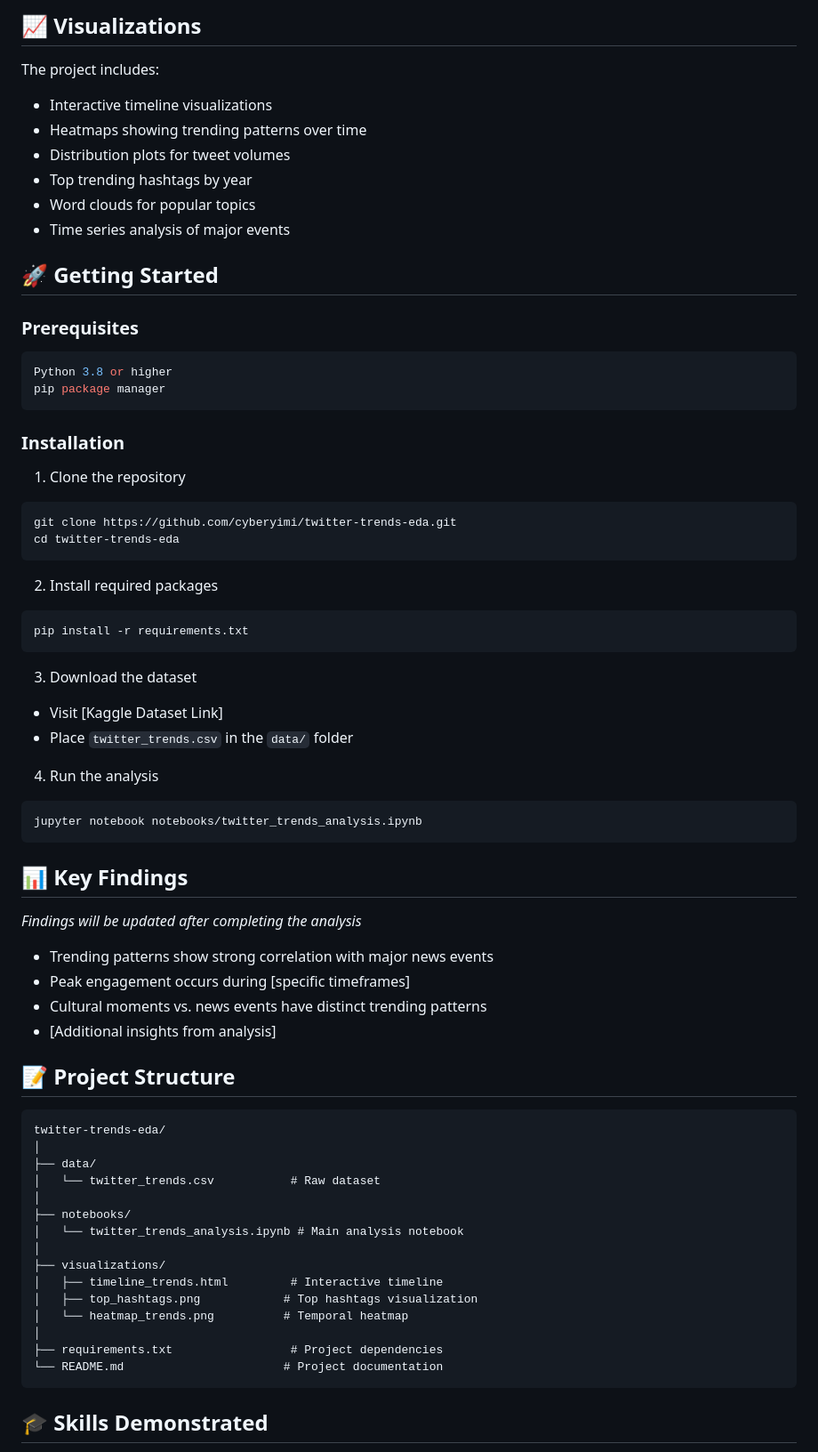
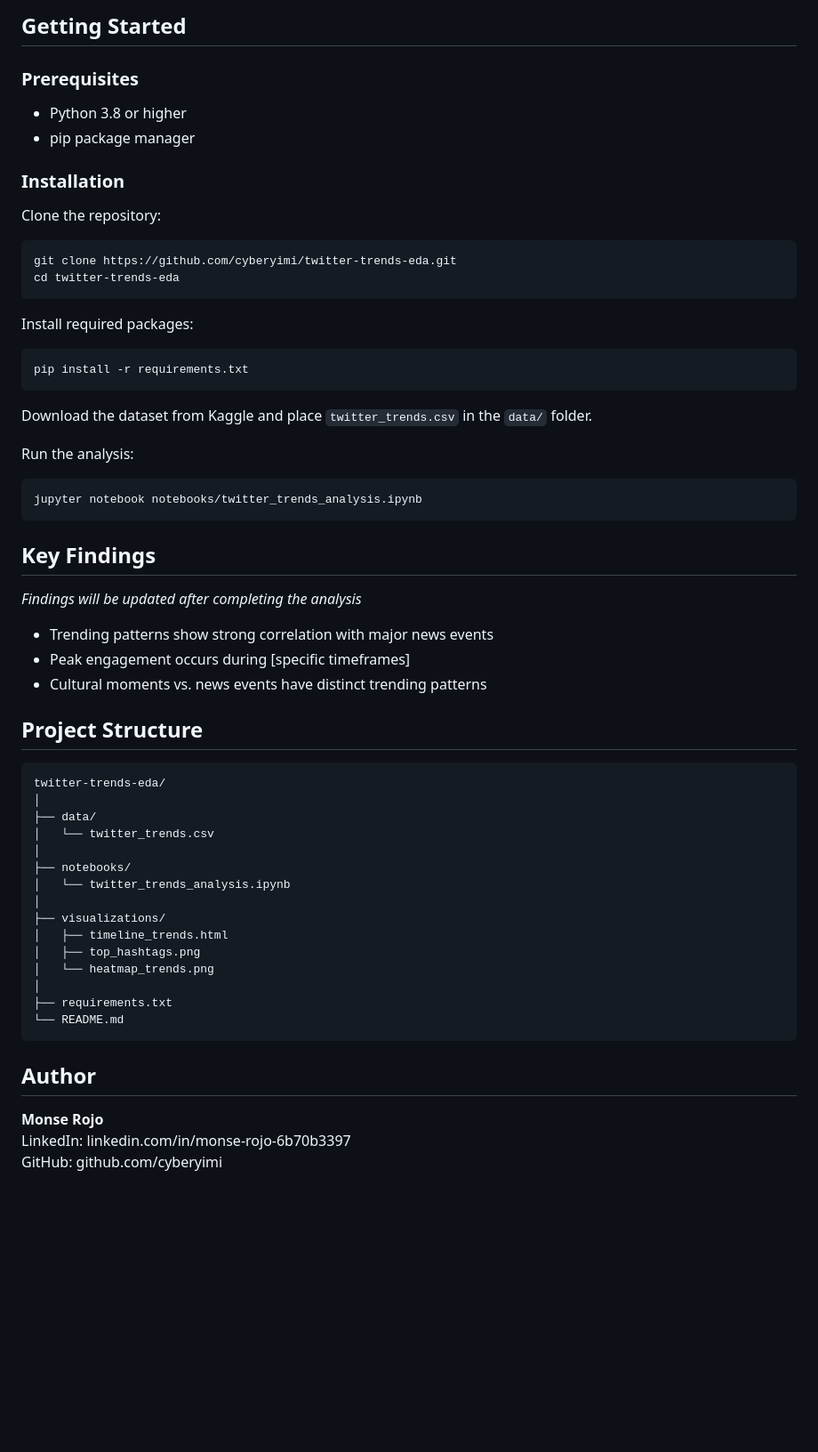
Before and after one commit to cyberyimi/twitter-trends-eda, a Markdown page: README.md, the part around one of its changes. Shown at 89% size. Drawn GitHub-style; blank space fills up the shorter version.

````diff
--- a/README.md
+++ b/README.md
@@ -69,72 +60,57 @@ Columns:
 
-## 📈 Visualizations
-
-The project includes:
-- Interactive timeline visualizations
-- Heatmaps showing trending patterns over time
-- Distribution plots for tweet volumes
-- Top trending hashtags by year
-- Word clouds for popular topics
-- Time series analysis of major events
-
-## 🚀 Getting Started
+## Getting Started
 
 ### Prerequisites
-```bash
-Python 3.8 or higher
-pip package manager
-```
+- Python 3.8 or higher
+- pip package manager
 
 ### Installation
-
-1. Clone the repository
+Clone the repository:
 ```bash
 git clone https://github.com/cyberyimi/twitter-trends-eda.git
 cd twitter-trends-eda
 ```
 
-2. Install required packages
+Install required packages:
 ```bash
 pip install -r requirements.txt
 ```
 
-3. Download the dataset
-- Visit [Kaggle Dataset Link]
-- Place `twitter_trends.csv` in the `data/` folder
+Download the dataset from Kaggle and place `twitter_trends.csv` in the `data/` folder.
 
-4. Run the analysis
+Run the analysis:
 ```bash
 jupyter notebook notebooks/twitter_trends_analysis.ipynb
 ```
 
-## 📊 Key Findings
-
+## Key Findings
 *Findings will be updated after completing the analysis*
-
 - Trending patterns show strong correlation with major news events
 - Peak engagement occurs during [specific timeframes]
 - Cultural moments vs. news events have distinct trending patterns
-- [Additional insights from analysis]
 
-## 📝 Project Structure
+## Project Structure
 
 ```
 twitter-trends-eda/
 │
 ├── data/
-│   └── twitter_trends.csv           # Raw dataset
+│   └── twitter_trends.csv
 │
 ├── notebooks/
-│   └── twitter_trends_analysis.ipynb # Main analysis notebook
+│   └── twitter_trends_analysis.ipynb
 │
 ├── visualizations/
-│   ├── timeline_trends.html         # Interactive timeline
-│   ├── top_hashtags.png            # Top hashtags visualization
-│   └── heatmap_trends.png          # Temporal heatmap
+│   ├── timeline_trends.html
+│   ├── top_hashtags.png
+│   └── heatmap_trends.png
 │
-├── requirements.txt                 # Project dependencies
-└── README.md                       # Project documentation
+├── requirements.txt
+└── README.md
 ```
 
-## 🎓 Skills Demonstrated
+## Author
+**Monse Rojo**
+LinkedIn: linkedin.com/in/monse-rojo-6b70b3397
+GitHub: github.com/cyberyimi
 
````
Also changed, not shown: other parts of README.md (+30 -58 lines).
